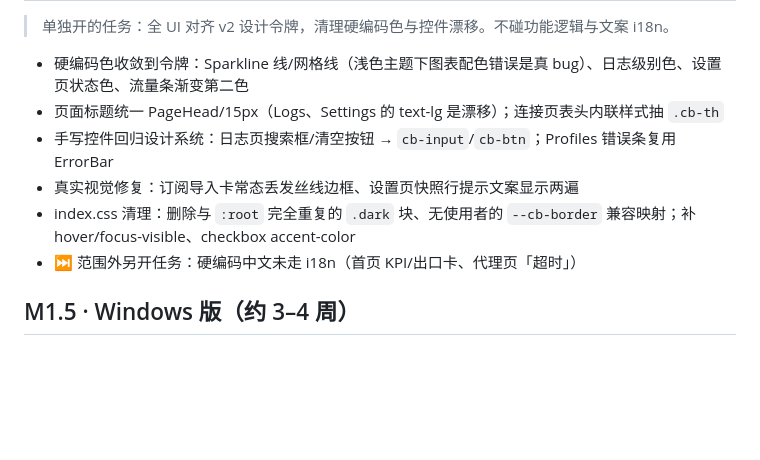
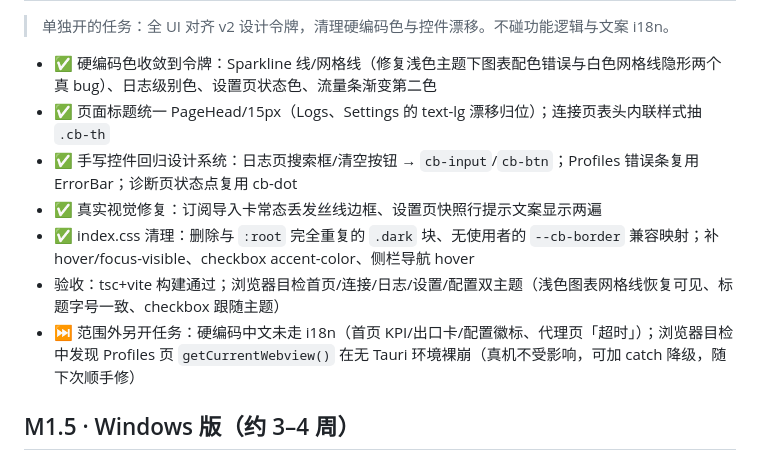
Before and after one commit to Richard-Zhang1019/Crossbow, a Markdown page: docs/ROADMAP.md, the part around one of its changes. GitHub-like rendering; blank space fills up the shorter version.

Commit message:
docs: 样式专项完成回写路线图

```diff
--- a/docs/ROADMAP.md
+++ b/docs/ROADMAP.md
@@ -51,12 +51,13 @@
 
 > 单独开的任务：全 UI 对齐 v2 设计令牌，清理硬编码色与控件漂移。不碰功能逻辑与文案 i18n。
 
-- 硬编码色收敛到令牌：Sparkline 线/网格线（浅色主题下图表配色错误是真 bug）、日志级别色、设置页状态色、流量条渐变第二色
-- 页面标题统一 PageHead/15px（Logs、Settings 的 text-lg 是漂移）；连接页表头内联样式抽 `.cb-th`
-- 手写控件回归设计系统：日志页搜索框/清空按钮 → `cb-input`/`cb-btn`；Profiles 错误条复用 ErrorBar
-- 真实视觉修复：订阅导入卡常态丢发丝线边框、设置页快照行提示文案显示两遍
-- index.css 清理：删除与 `:root` 完全重复的 `.dark` 块、无使用者的 `--cb-border` 兼容映射；补 hover/focus-visible、checkbox accent-color
-- ⏭ 范围外另开任务：硬编码中文未走 i18n（首页 KPI/出口卡、代理页「超时」）
+- ✅ 硬编码色收敛到令牌：Sparkline 线/网格线（修复浅色主题下图表配色错误与白色网格线隐形两个真 bug）、日志级别色、设置页状态色、流量条渐变第二色
+- ✅ 页面标题统一 PageHead/15px（Logs、Settings 的 text-lg 漂移归位）；连接页表头内联样式抽 `.cb-th`
+- ✅ 手写控件回归设计系统：日志页搜索框/清空按钮 → `cb-input`/`cb-btn`；Profiles 错误条复用 ErrorBar；诊断页状态点复用 cb-dot
+- ✅ 真实视觉修复：订阅导入卡常态丢发丝线边框、设置页快照行提示文案显示两遍
+- ✅ index.css 清理：删除与 `:root` 完全重复的 `.dark` 块、无使用者的 `--cb-border` 兼容映射；补 hover/focus-visible、checkbox accent-color、侧栏导航 hover
+- 验收：tsc+vite 构建通过；浏览器目检首页/连接/日志/设置/配置双主题（浅色图表网格线恢复可见、标题字号一致、checkbox 跟随主题）
+- ⏭ 范围外另开任务：硬编码中文未走 i18n（首页 KPI/出口卡/配置徽标、代理页「超时」）；浏览器目检中发现 Profiles 页 `getCurrentWebview()` 在无 Tauri 环境裸崩（真机不受影响，可加 catch 降级，随下次顺手修）
 
 ## M1.5 · Windows 版（约 3–4 周）
 
```
Also changed, not shown: other parts of docs/ROADMAP.md (+1 -1 lines).
